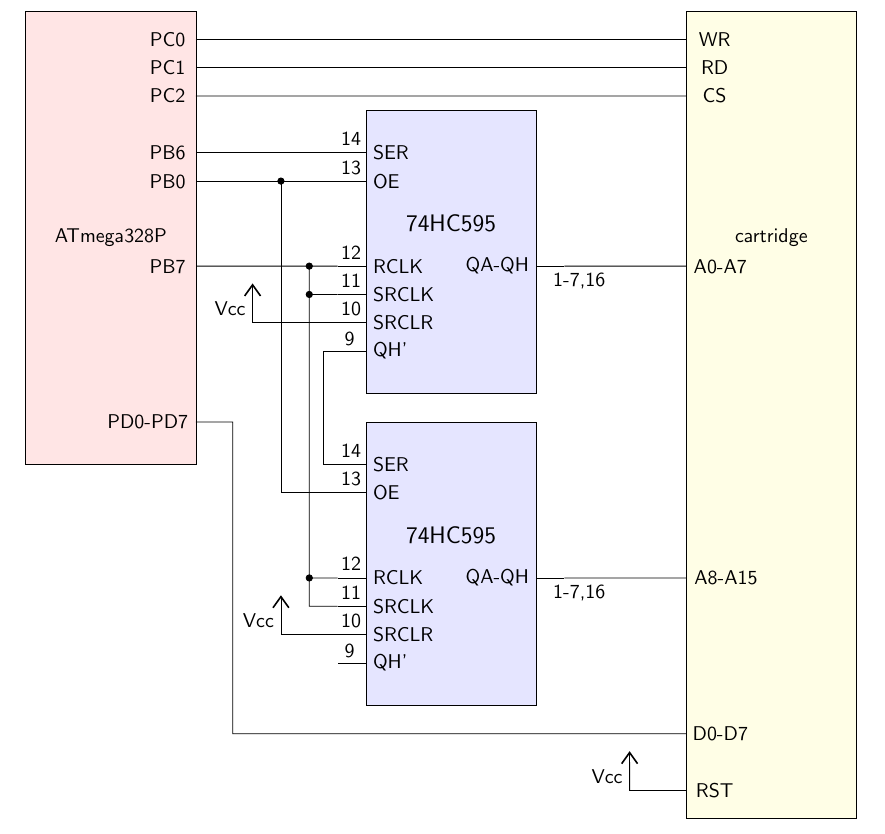
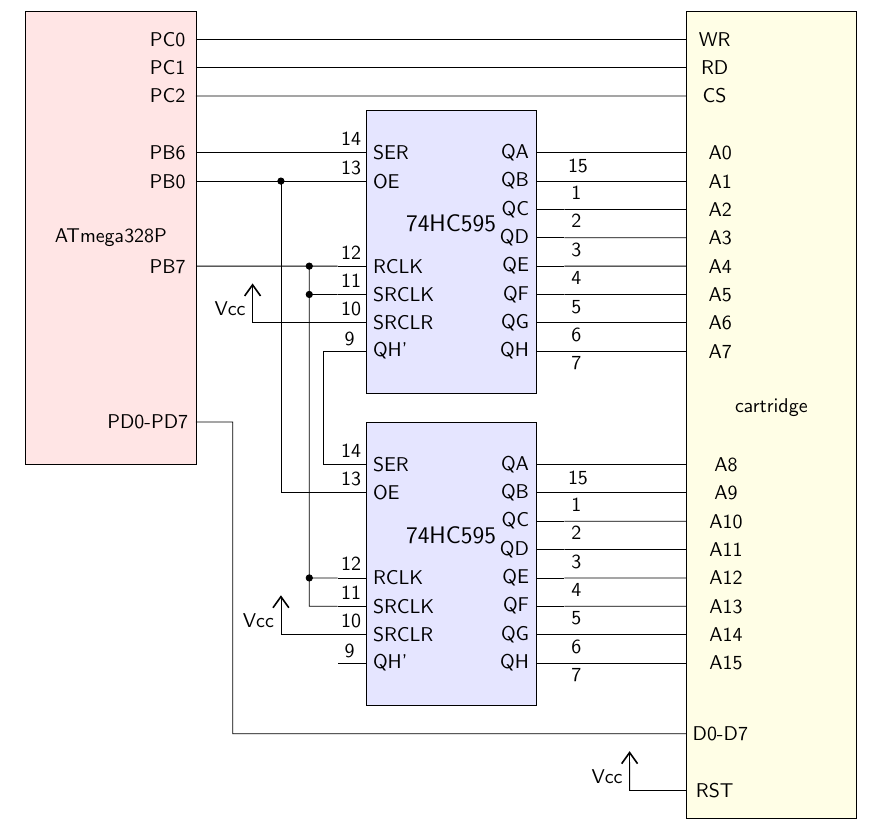
Before and after one commit to ayrtonm/yellow-ace, a LaTeX document (schematic/circuit.tex): part of the page, cut so that both start at the same text. Compiled offline with pdfLaTeX.

Commit message:
Updated schematic

```diff
--- a/schematic/circuit.tex
+++ b/schematic/circuit.tex
@@ -16,7 +16,14 @@
         \draw (-1.5,-0.75) node [right]{SRCLK} -- +(-0.5,0) node [anchor=-135]{11} coordinate (#2 SRCLK);
         \draw (-1.5,-1.25) node [right]{SRCLR} -- +(-0.5,0) node [anchor=-135]{10} coordinate (#2 SRCLR);
         \draw (-1.5,-1.75) node [right]{QH'} -- +(-0.5,0) node [anchor=-135]{9} coordinate (#2 QH');
-        \draw (1.5,-0.25) node [left]{QA-QH} -- +(0.5,0) node [anchor=135]{1-7,16} coordinate (#2 QA-QH);
+        \draw (1.5,1.75) node [left]{QA} -- +(0.5,0) node [anchor=135]{15} coordinate (#2 QA);
+        \draw (1.5,1.25) node [left]{QB} -- +(0.5,0) node [anchor=135]{1} coordinate (#2 QB);
+        \draw (1.5,0.75) node [left]{QC} -- +(0.5,0) node [anchor=135]{2} coordinate (#2 QC);
+        \draw (1.5,0.25) node [left]{QD} -- +(0.5,0) node [anchor=135]{3} coordinate (#2 QD);
+        \draw (1.5,-0.25) node [left]{QE} -- +(0.5,0) node [anchor=135]{4} coordinate (#2 QE);
+        \draw (1.5,-0.75) node [left]{QF} -- +(0.5,0) node [anchor=135]{5} coordinate (#2 QF);
+        \draw (1.5,-1.25) node [left]{QG} -- +(0.5,0) node [anchor=135]{6} coordinate (#2 QG);
+        \draw (1.5,-1.75) node [left]{QH} -- +(0.5,0) node [anchor=135]{7} coordinate (#2 QH);
     \end{scope}
 }
 \74xx595(0,0){1}
@@ -66,8 +73,22 @@
     to [short] ++(0,-5.5)
     to [short] ++(8,0) coordinate (D0-D7);
 \draw[fill=yellow!10]($ (WR) + (0,0.5) $) coordinate (CART1) rectangle ($ (D0-D7) + (3.0,-1.5) $) coordinate (CART2);
-\draw(1 QA-QH) to [short] (CART1 |- 1 QA-QH) coordinate (A0-A7);
-\draw(2 QA-QH) to [short] (CART1 |- 2 QA-QH) coordinate (A8-A15);
+\draw(1 QA) to [short] (CART1 |- 1 QA) coordinate (A0);
+\draw(1 QB) to [short] (CART1 |- 1 QB) coordinate (A1);
+\draw(1 QC) to [short] (CART1 |- 1 QC) coordinate (A2);
+\draw(1 QD) to [short] (CART1 |- 1 QD) coordinate (A3);
+\draw(1 QE) to [short] (CART1 |- 1 QE) coordinate (A4);
+\draw(1 QF) to [short] (CART1 |- 1 QF) coordinate (A5);
+\draw(1 QG) to [short] (CART1 |- 1 QG) coordinate (A6);
+\draw(1 QH) to [short] (CART1 |- 1 QH) coordinate (A7);
+\draw(2 QA) to [short] (CART1 |- 2 QA) coordinate (A8);
+\draw(2 QB) to [short] (CART1 |- 2 QB) coordinate (A9);
+\draw(2 QC) to [short] (CART1 |- 2 QC) coordinate (A10);
+\draw(2 QD) to [short] (CART1 |- 2 QD) coordinate (A11);
+\draw(2 QE) to [short] (CART1 |- 2 QE) coordinate (A12);
+\draw(2 QF) to [short] (CART1 |- 2 QF) coordinate (A13);
+\draw(2 QG) to [short] (CART1 |- 2 QG) coordinate (A14);
+\draw(2 QH) to [short] (CART1 |- 2 QH) coordinate (A15);
 \draw($ (CART1 |- CART2) + (0,0.5) $)
     to [short] ++(-1.0,0)
     to node[vcc,label=left:Vcc]{} ++(0,0.5);
@@ -82,11 +103,27 @@
 \node[] at ($ (WR) + (0.5,0) $) {WR};
 \node[] at ($ (RD) + (0.5,0) $) {RD};
 \node[] at ($ (CS) + (0.5,0) $) {CS};
-\node[] at ($ (A0-A7) + (0.6,0) $) {A0-A7};
-\node[] at ($ (A8-A15) + (0.7,0) $) {A8-A15};
+\node[] at ($ (A0) + (0.6,0) $) {A0};
+\node[] at ($ (A1) + (0.6,0) $) {A1};
+\node[] at ($ (A2) + (0.6,0) $) {A2};
+\node[] at ($ (A3) + (0.6,0) $) {A3};
+\node[] at ($ (A4) + (0.6,0) $) {A4};
+\node[] at ($ (A5) + (0.6,0) $) {A5};
+\node[] at ($ (A6) + (0.6,0) $) {A6};
+\node[] at ($ (A7) + (0.6,0) $) {A7};
+\node[] at ($ (A8) + (0.7,0) $) {A8};
+\node[] at ($ (A9) + (0.7,0) $) {A9};
+\node[] at ($ (A10) + (0.7,0) $) {A10};
+\node[] at ($ (A11) + (0.7,0) $) {A11};
+\node[] at ($ (A12) + (0.7,0) $) {A12};
+\node[] at ($ (A13) + (0.7,0) $) {A13};
+\node[] at ($ (A14) + (0.7,0) $) {A14};
+\node[] at ($ (A15) + (0.7,0) $) {A15};
 \node[] at ($ (D0-D7) + (0.6,0) $) {D0-D7};
 \node[] at ($ (CART1 |- CART2) + (0.5,0.5) $) {RST};
 \node[] at ($ (ATMEGA1) + (1.5,-4.0) $) {ATmega328P};
-\node[] at ($ (CART1) + (1.5,-4.0) $) {cartridge};
+\node[] at ($ (CART1) + (1.5,-7.0) $) {cartridge};
+%\node[rotate=90,font=\fontsize{24pt}{24pt}\selectfont] at ($ (1 QB) + (0.75,-1.5) $) {...};
+%\node[rotate=90,font=\fontsize{24pt}{24pt}\selectfont] at ($ (2 QB) + (0.75,-1.5) $) {...};
 \end{tikzpicture}
 \end{document}
```
